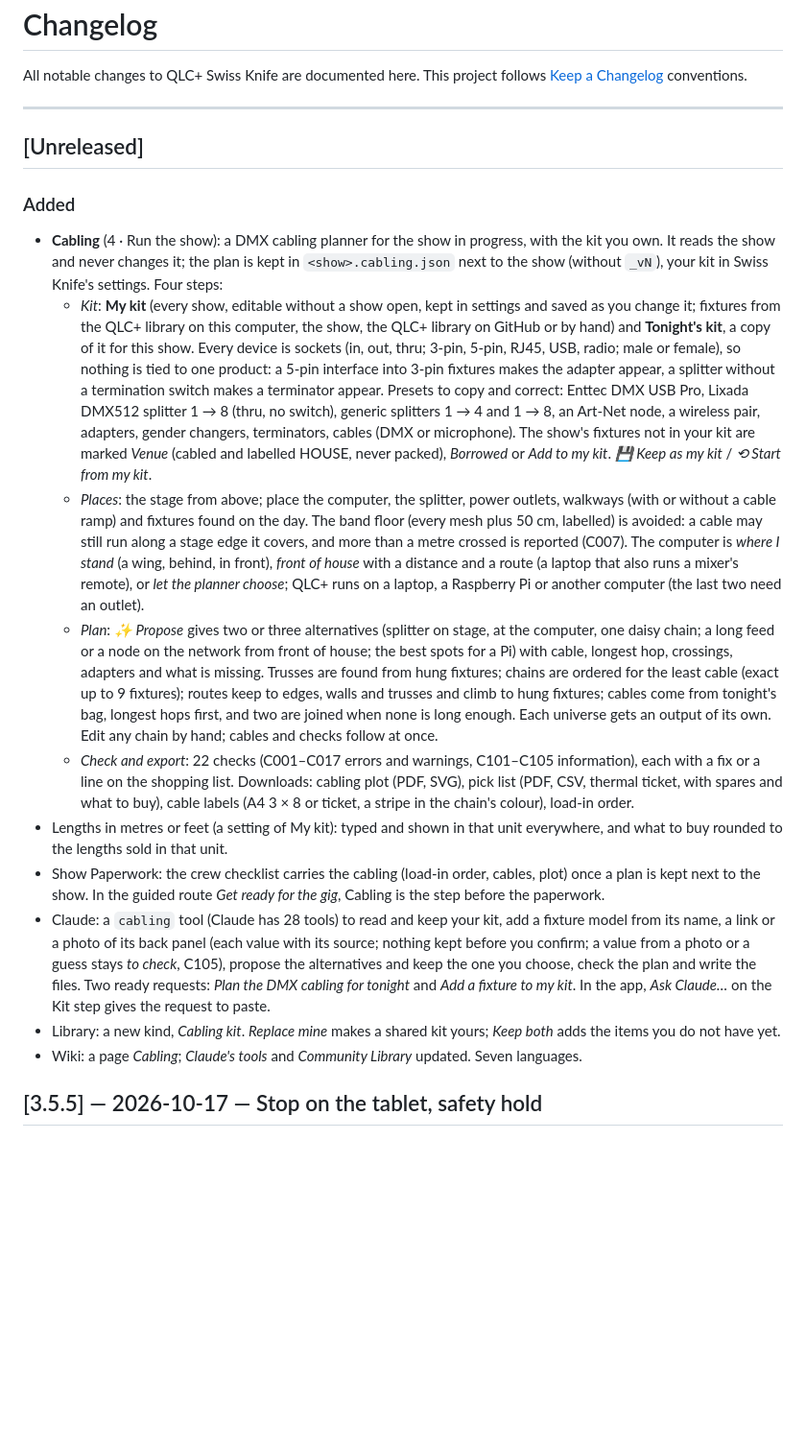
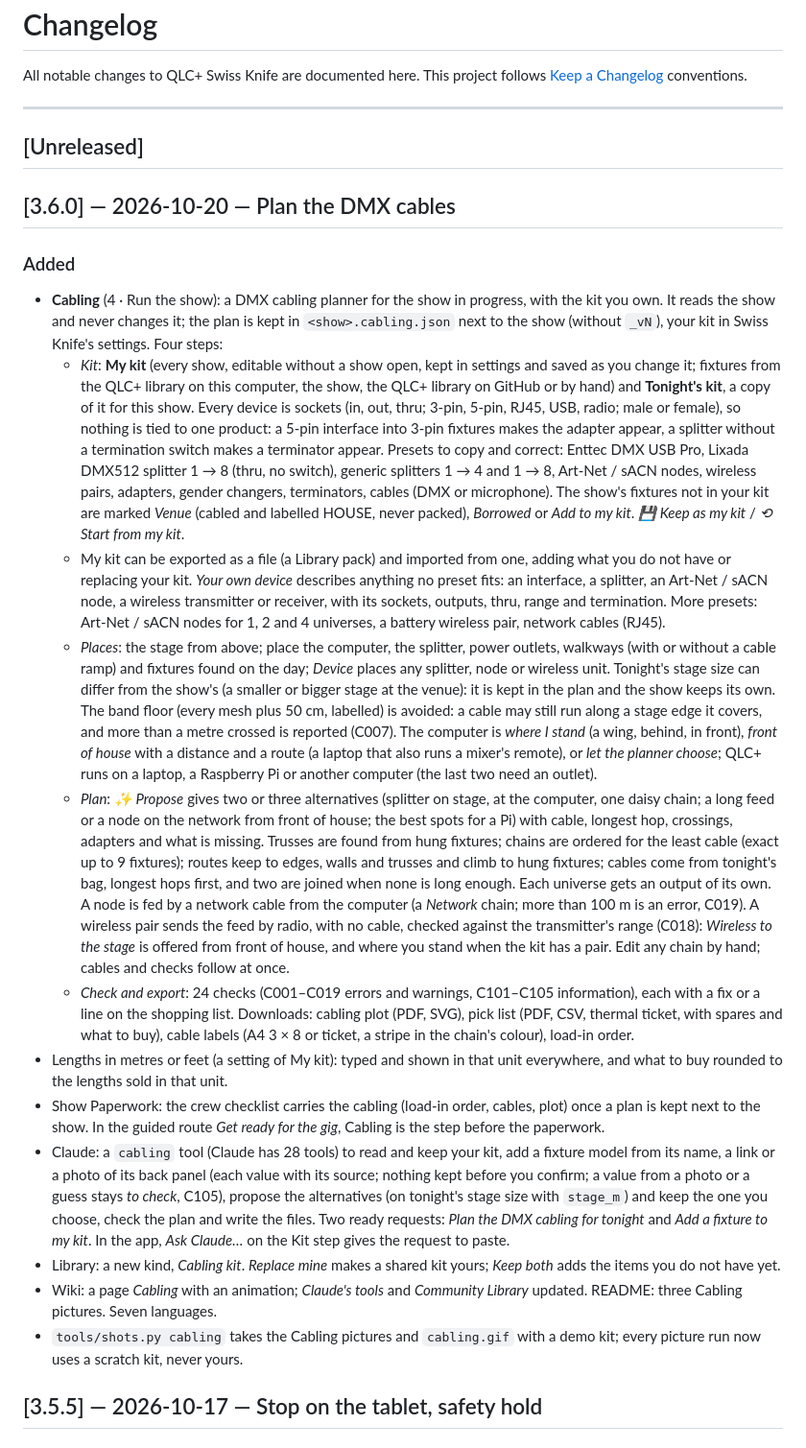
Before and after one commit to giopas/qlc-plus-swiss-knife-tool-script, a Markdown page: CHANGELOG.md, the part around the change. Shown at 96% size. GitHub-like rendering; blank space fills up the shorter version.

```diff
--- a/CHANGELOG.md
+++ b/CHANGELOG.md
@@ -7,18 +7,22 @@ This project follows [Keep a Changelog](https://keepachangelog.com/en/1.0.0/) co
 
 ## [Unreleased]
 
+## [3.6.0] — 2026-10-20 — Plan the DMX cables
+
 ### Added
 
 - **Cabling** (4 · Run the show): a DMX cabling planner for the show in progress, with the kit you own. It reads the show and never changes it; the plan is kept in `<show>.cabling.json` next to the show (without `_vN`), your kit in Swiss Knife's settings. Four steps:
-  - *Kit*: **My kit** (every show, editable without a show open, kept in settings and saved as you change it; fixtures from the QLC+ library on this computer, the show, the QLC+ library on GitHub or by hand) and **Tonight's kit**, a copy of it for this show. Every device is sockets (in, out, thru; 3-pin, 5-pin, RJ45, USB, radio; male or female), so nothing is tied to one product: a 5-pin interface into 3-pin fixtures makes the adapter appear, a splitter without a termination switch makes a terminator appear. Presets to copy and correct: Enttec DMX USB Pro, Lixada DMX512 splitter 1 → 8 (thru, no switch), generic splitters 1 → 4 and 1 → 8, an Art-Net node, a wireless pair, adapters, gender changers, terminators, cables (DMX or microphone). The show's fixtures not in your kit are marked *Venue* (cabled and labelled HOUSE, never packed), *Borrowed* or *Add to my kit*. *💾 Keep as my kit* / *⟲ Start from my kit*.
-  - *Places*: the stage from above; place the computer, the splitter, power outlets, walkways (with or without a cable ramp) and fixtures found on the day. The band floor (every mesh plus 50 cm, labelled) is avoided: a cable may still run along a stage edge it covers, and more than a metre crossed is reported (C007). The computer is *where I stand* (a wing, behind, in front), *front of house* with a distance and a route (a laptop that also runs a mixer's remote), or *let the planner choose*; QLC+ runs on a laptop, a Raspberry Pi or another computer (the last two need an outlet).
-  - *Plan*: *✨ Propose* gives two or three alternatives (splitter on stage, at the computer, one daisy chain; a long feed or a node on the network from front of house; the best spots for a Pi) with cable, longest hop, crossings, adapters and what is missing. Trusses are found from hung fixtures; chains are ordered for the least cable (exact up to 9 fixtures); routes keep to edges, walls and trusses and climb to hung fixtures; cables come from tonight's bag, longest hops first, and two are joined when none is long enough. Each universe gets an output of its own. Edit any chain by hand; cables and checks follow at once.
-  - *Check and export*: 22 checks (C001–C017 errors and warnings, C101–C105 information), each with a fix or a line on the shopping list. Downloads: cabling plot (PDF, SVG), pick list (PDF, CSV, thermal ticket, with spares and what to buy), cable labels (A4 3 × 8 or ticket, a stripe in the chain's colour), load-in order.
+  - *Kit*: **My kit** (every show, editable without a show open, kept in settings and saved as you change it; fixtures from the QLC+ library on this computer, the show, the QLC+ library on GitHub or by hand) and **Tonight's kit**, a copy of it for this show. Every device is sockets (in, out, thru; 3-pin, 5-pin, RJ45, USB, radio; male or female), so nothing is tied to one product: a 5-pin interface into 3-pin fixtures makes the adapter appear, a splitter without a termination switch makes a terminator appear. Presets to copy and correct: Enttec DMX USB Pro, Lixada DMX512 splitter 1 → 8 (thru, no switch), generic splitters 1 → 4 and 1 → 8, Art-Net / sACN nodes, wireless pairs, adapters, gender changers, terminators, cables (DMX or microphone). The show's fixtures not in your kit are marked *Venue* (cabled and labelled HOUSE, never packed), *Borrowed* or *Add to my kit*. *💾 Keep as my kit* / *⟲ Start from my kit*.
+  - My kit can be exported as a file (a Library pack) and imported from one, adding what you do not have or replacing your kit. *Your own device* describes anything no preset fits: an interface, a splitter, an Art-Net / sACN node, a wireless transmitter or receiver, with its sockets, outputs, thru, range and termination. More presets: Art-Net / sACN nodes for 1, 2 and 4 universes, a battery wireless pair, network cables (RJ45).
+  - *Places*: the stage from above; place the computer, the splitter, power outlets, walkways (with or without a cable ramp) and fixtures found on the day; *Device* places any splitter, node or wireless unit. Tonight's stage size can differ from the show's (a smaller or bigger stage at the venue): it is kept in the plan and the show keeps its own. The band floor (every mesh plus 50 cm, labelled) is avoided: a cable may still run along a stage edge it covers, and more than a metre crossed is reported (C007). The computer is *where I stand* (a wing, behind, in front), *front of house* with a distance and a route (a laptop that also runs a mixer's remote), or *let the planner choose*; QLC+ runs on a laptop, a Raspberry Pi or another computer (the last two need an outlet).
+  - *Plan*: *✨ Propose* gives two or three alternatives (splitter on stage, at the computer, one daisy chain; a long feed or a node on the network from front of house; the best spots for a Pi) with cable, longest hop, crossings, adapters and what is missing. Trusses are found from hung fixtures; chains are ordered for the least cable (exact up to 9 fixtures); routes keep to edges, walls and trusses and climb to hung fixtures; cables come from tonight's bag, longest hops first, and two are joined when none is long enough. Each universe gets an output of its own. A node is fed by a network cable from the computer (a *Network* chain; more than 100 m is an error, C019). A wireless pair sends the feed by radio, with no cable, checked against the transmitter's range (C018): *Wireless to the stage* is offered from front of house, and where you stand when the kit has a pair. Edit any chain by hand; cables and checks follow at once.
+  - *Check and export*: 24 checks (C001–C019 errors and warnings, C101–C105 information), each with a fix or a line on the shopping list. Downloads: cabling plot (PDF, SVG), pick list (PDF, CSV, thermal ticket, with spares and what to buy), cable labels (A4 3 × 8 or ticket, a stripe in the chain's colour), load-in order.
 - Lengths in metres or feet (a setting of My kit): typed and shown in that unit everywhere, and what to buy rounded to the lengths sold in that unit.
 - Show Paperwork: the crew checklist carries the cabling (load-in order, cables, plot) once a plan is kept next to the show. In the guided route *Get ready for the gig*, Cabling is the step before the paperwork.
-- Claude: a `cabling` tool (Claude has 28 tools) to read and keep your kit, add a fixture model from its name, a link or a photo of its back panel (each value with its source; nothing kept before you confirm; a value from a photo or a guess stays *to check*, C105), propose the alternatives and keep the one you choose, check the plan and write the files. Two ready requests: *Plan the DMX cabling for tonight* and *Add a fixture to my kit*. In the app, *Ask Claude…* on the Kit step gives the request to paste.
+- Claude: a `cabling` tool (Claude has 28 tools) to read and keep your kit, add a fixture model from its name, a link or a photo of its back panel (each value with its source; nothing kept before you confirm; a value from a photo or a guess stays *to check*, C105), propose the alternatives (on tonight's stage size with `stage_m`) and keep the one you choose, check the plan and write the files. Two ready requests: *Plan the DMX cabling for tonight* and *Add a fixture to my kit*. In the app, *Ask Claude…* on the Kit step gives the request to paste.
 - Library: a new kind, *Cabling kit*. *Replace mine* makes a shared kit yours; *Keep both* adds the items you do not have yet.
-- Wiki: a page *Cabling*; *Claude's tools* and *Community Library* updated. Seven languages.
+- Wiki: a page *Cabling* with an animation; *Claude's tools* and *Community Library* updated. README: three Cabling pictures. Seven languages.
+- `tools/shots.py cabling` takes the Cabling pictures and `cabling.gif` with a demo kit; every picture run now uses a scratch kit, never yours.
 
 ## [3.5.5] — 2026-10-17 — Stop on the tablet, safety hold
 
```
Also changed, not shown: README.md (+3 -1 lines), WORKPLAN.md (+12 -9 lines), docs/release-notes/RELEASE_NOTES_v3.6.0.md (added, +16 -0 lines), screenshots/22-cabling-plan.png (added), screenshots/23-cabling-kit.png (added), screenshots/24-cabling-check.png (added), screenshots/cabling.gif (added), 6 other files.
